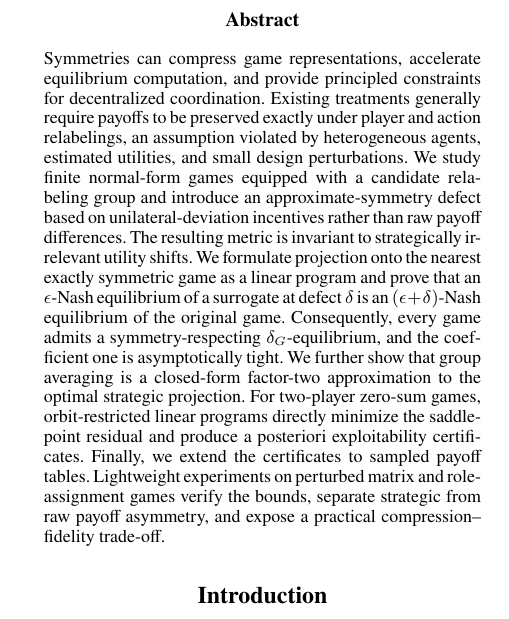
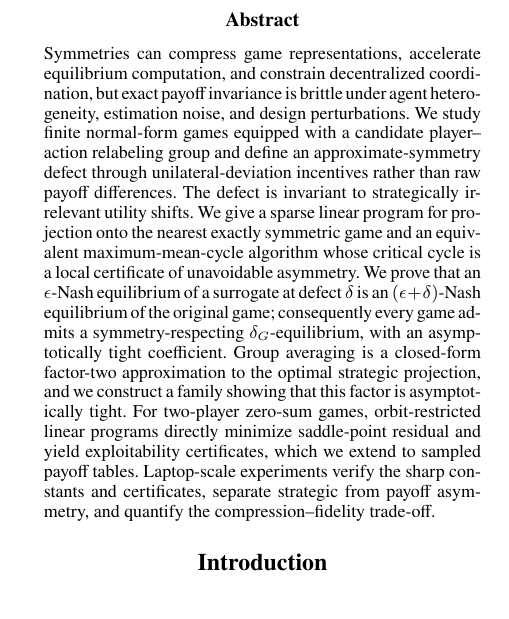
Before and after one commit to jingxuxie/game-almost-symmetric, a LaTeX paper (paper/main.tex): part of one column of page 1 of 9, cut so that both start at the same text. Compiled offline with pdfLaTeX; a missing bibliography style is replaced by a similar one.

Commit message:
Sharpen abstract and add page-budget marker

```diff
--- a/paper/main.tex
+++ b/paper/main.tex
@@ -34,7 +34,7 @@
 \maketitle
 
 \begin{abstract}
-Symmetries can compress game representations, accelerate equilibrium computation, and provide principled constraints for decentralized coordination.  Existing treatments generally require payoffs to be preserved exactly under player and action relabelings, an assumption violated by heterogeneous agents, estimated utilities, and small design perturbations.  We study finite normal-form games equipped with a candidate relabeling group and introduce an approximate-symmetry defect based on unilateral-deviation incentives rather than raw payoff differences.  The resulting metric is invariant to strategically irrelevant utility shifts.  We formulate projection onto the nearest exactly symmetric game as a linear program and prove that an $\epsilon$-Nash equilibrium of a surrogate at defect $\delta$ is an $(\epsilon+\delta)$-Nash equilibrium of the original game.  Consequently, every game admits a symmetry-respecting $\delta_G$-equilibrium, and the coefficient one is asymptotically tight.  We further show that group averaging is a closed-form factor-two approximation to the optimal strategic projection.  For two-player zero-sum games, orbit-restricted linear programs directly minimize the saddle-point residual and produce a posteriori exploitability certificates.  Finally, we extend the certificates to sampled payoff tables.  Lightweight experiments on perturbed matrix and role-assignment games verify the bounds, separate strategic from raw payoff asymmetry, and expose a practical compression--fidelity trade-off.
+Symmetries can compress game representations, accelerate equilibrium computation, and constrain decentralized coordination, but exact payoff invariance is brittle under agent heterogeneity, estimation noise, and design perturbations.  We study finite normal-form games equipped with a candidate player--action relabeling group and define an approximate-symmetry defect through unilateral-deviation incentives rather than raw payoff differences.  The defect is invariant to strategically irrelevant utility shifts.  We give a sparse linear program for projection onto the nearest exactly symmetric game and an equivalent maximum-mean-cycle algorithm whose critical cycle is a local certificate of unavoidable asymmetry.  We prove that an $\epsilon$-Nash equilibrium of a surrogate at defect $\delta$ is an $(\epsilon+\delta)$-Nash equilibrium of the original game; consequently every game admits a symmetry-respecting $\delta_G$-equilibrium, with an asymptotically tight coefficient.  Group averaging is a closed-form factor-two approximation to the optimal strategic projection, and we construct a family showing that this factor is asymptotically tight.  For two-player zero-sum games, orbit-restricted linear programs directly minimize saddle-point residual and yield exploitability certificates, which we extend to sampled payoff tables.  Laptop-scale experiments verify the sharp constants and certificates, separate strategic from payoff asymmetry, and quantify the compression--fidelity trade-off.
 \end{abstract}
 
 \input{sections/01_introduction_related}
```
Also changed, not shown: paper/main.tex (1 more changed lines).
